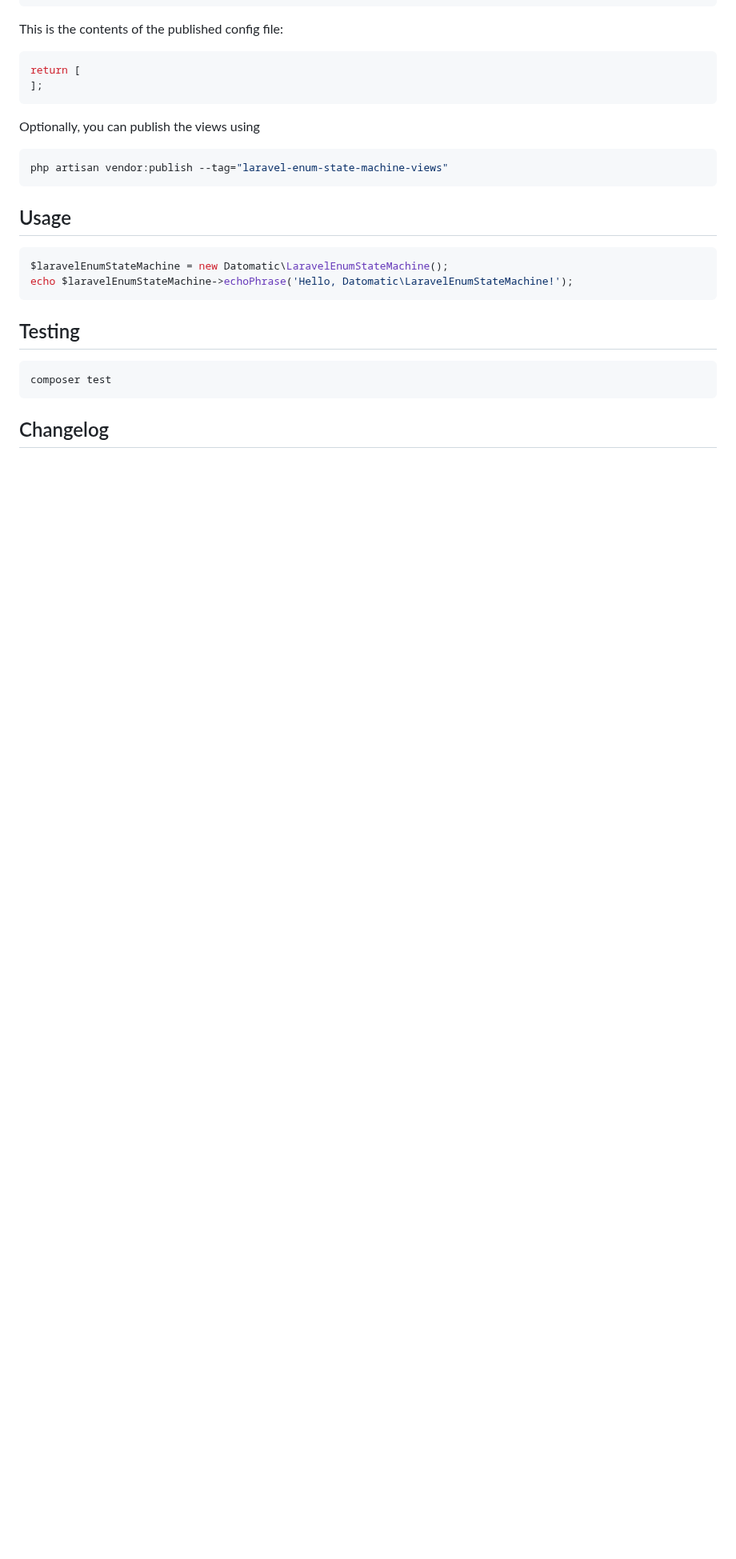
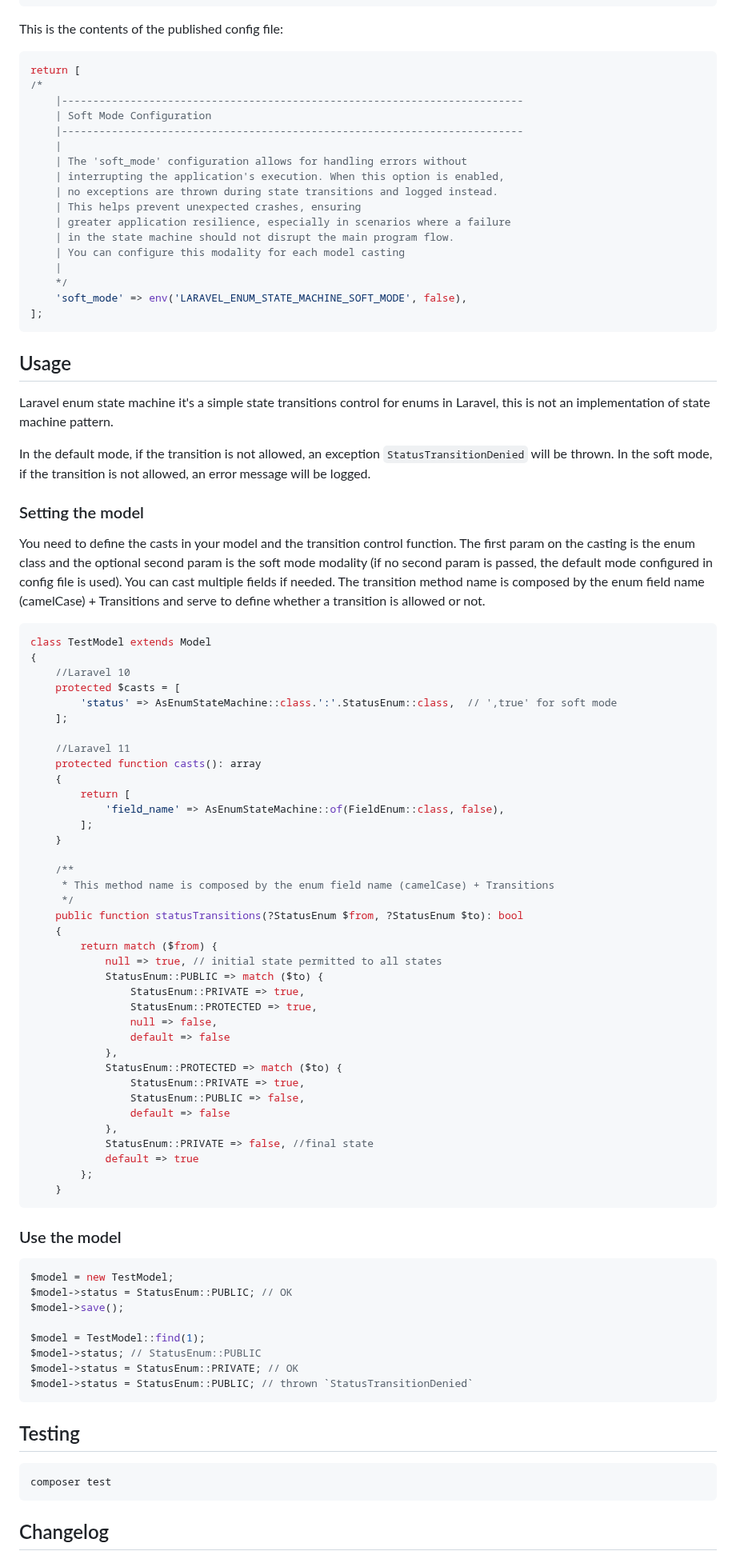
Before and after one commit to datomatic/laravel-enum-state-machine, a Markdown page: README.md, the part around one of its changes. Shown at 80% size. GitHub-like rendering; blank space fills up the shorter version.

Commit message:
first version

````diff
--- a/README.md
+++ b/README.md
@@ -40,20 +34,90 @@ This is the contents of the published config file:
 
 ```php
 return [
+/*
+    |--------------------------------------------------------------------------
+    | Soft Mode Configuration
+    |--------------------------------------------------------------------------
+    |
+    | The 'soft_mode' configuration allows for handling errors without
+    | interrupting the application's execution. When this option is enabled,
+    | no exceptions are thrown during state transitions and logged instead.
+    | This helps prevent unexpected crashes, ensuring
+    | greater application resilience, especially in scenarios where a failure
+    | in the state machine should not disrupt the main program flow.
+    | You can configure this modality for each model casting
+    |
+    */
+    'soft_mode' => env('LARAVEL_ENUM_STATE_MACHINE_SOFT_MODE', false),
 ];
-```
-
-Optionally, you can publish the views using
-
-```bash
-php artisan vendor:publish --tag="laravel-enum-state-machine-views"
 ```
 
 ## Usage
 
+Laravel enum state machine it's a simple state transitions control for enums in Laravel, this is not an implementation of state machine pattern.
+
+In the default mode, if the transition is not allowed, an exception `StatusTransitionDenied` will be thrown.
+In the soft mode, if the transition is not allowed, an error message will be logged.
+
+### Setting the model
+
+You need to define the casts in your model and the transition control function.
+The first param on the casting is the enum class and the optional second param is the soft mode modality (if no second param is passed, the default mode configured in config file is used).
+You can cast multiple fields if needed.
+The transition method name is composed by the enum field name (camelCase) + Transitions and serve to define whether a transition is allowed or not.
+
+
 ```php
-$laravelEnumStateMachine = new Datomatic\LaravelEnumStateMachine();
-echo $laravelEnumStateMachine->echoPhrase('Hello, Datomatic\LaravelEnumStateMachine!');
+class TestModel extends Model
+{
+    //Laravel 10
+    protected $casts = [
+        'status' => AsEnumStateMachine::class.':'.StatusEnum::class,  // ',true' for soft mode
+    ];
+
+    //Laravel 11
+    protected function casts(): array
+    {
+        return [
+            'field_name' => AsEnumStateMachine::of(FieldEnum::class, false),
+        ];
+    }
+
+    /**
+     * This method name is composed by the enum field name (camelCase) + Transitions
+     */
+    public function statusTransitions(?StatusEnum $from, ?StatusEnum $to): bool
+    {
+        return match ($from) {
+            null => true, // initial state permitted to all states
+            StatusEnum::PUBLIC => match ($to) {
+                StatusEnum::PRIVATE => true,
+                StatusEnum::PROTECTED => true,
+                null => false,
+                default => false
+            },
+            StatusEnum::PROTECTED => match ($to) {
+                StatusEnum::PRIVATE => true,
+                StatusEnum::PUBLIC => false,
+                default => false
+            },
+            StatusEnum::PRIVATE => false, //final state
+            default => true
+        };
+    }
+```
+
+### Use the model
+
+```php
+$model = new TestModel;
+$model->status = StatusEnum::PUBLIC; // OK
+$model->save();
+
+$model = TestModel::find(1);
+$model->status; // StatusEnum::PUBLIC
+$model->status = StatusEnum::PRIVATE; // OK
+$model->status = StatusEnum::PUBLIC; // thrown `StatusTransitionDenied`
 ```
 
 ## Testing
````
Also changed, not shown: other parts of README.md (+9 -18 lines), branding/dark.png (added), branding/light.png (added), 5 other files.
